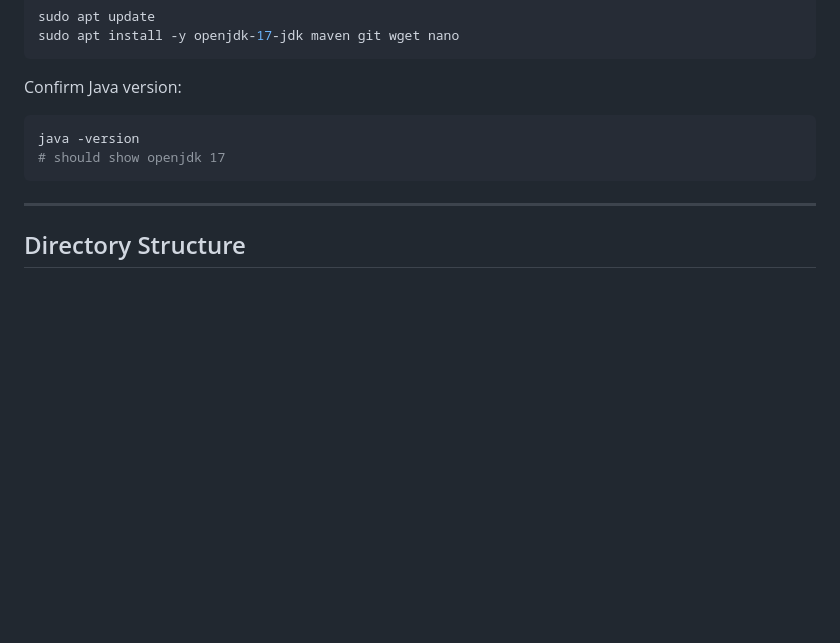
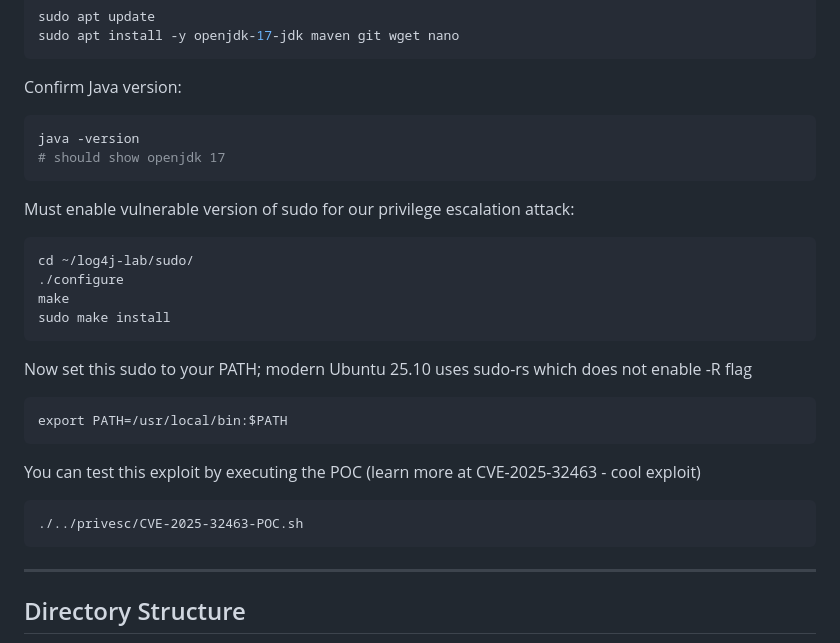
Before and after one commit to newmie10/564Capstone, a Markdown page: README.md, the part around the change. Rendered like a GitHub page; blank space fills up the shorter version.

Commit message:
Update README with sudo configuration and exploit test
Added instructions for enabling vulnerable sudo version and testing exploit.

````diff
--- a/README.md
+++ b/README.md
@@ -50,6 +50,23 @@ Confirm Java version:
 ```bash
 java -version
 # should show openjdk 17
+```
+
+Must enable vulnerable version of sudo for our privilege escalation attack:
+```
+cd ~/log4j-lab/sudo/
+./configure
+make
+sudo make install
+```
+Now set this sudo to your PATH; modern Ubuntu 25.10 uses sudo-rs which does not enable -R flag
+
+```
+export PATH=/usr/local/bin:$PATH
+```
+You can test this exploit by executing the POC (learn more at CVE-2025-32463 - cool exploit)
+```
+./../privesc/CVE-2025-32463-POC.sh
 ```
 
 ---
````
